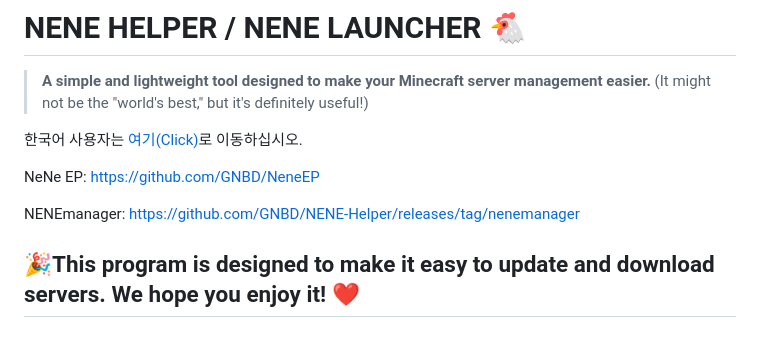
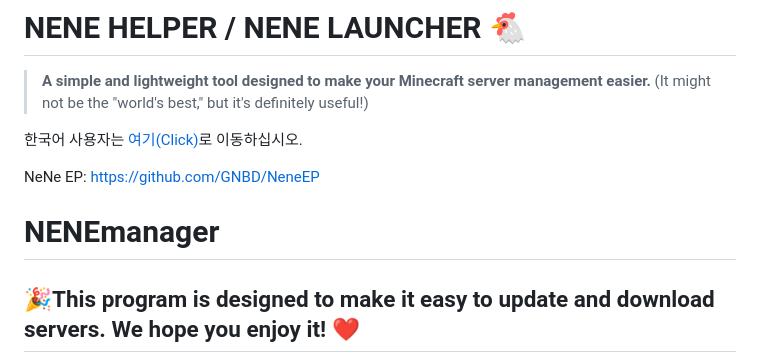
Before and after one commit to GNBD/NENE-Helper, a Markdown page: README.md, the part around the change printed below. Drawn GitHub-style.

```diff
--- a/README.md
+++ b/README.md
@@ -7,7 +7,7 @@
 
 NeNe EP: https://github.com/GNBD/NeneEP
 
-NENEmanager: https://github.com/GNBD/NENE-Helper/releases/tag/nenemanager
+# NENEmanager
 
 🎉This program is designed to make it easy to update and download servers. We hope you enjoy it! ❤️
 ---
```
Also changed, not shown: other parts of README.md (+1 -1 lines).
